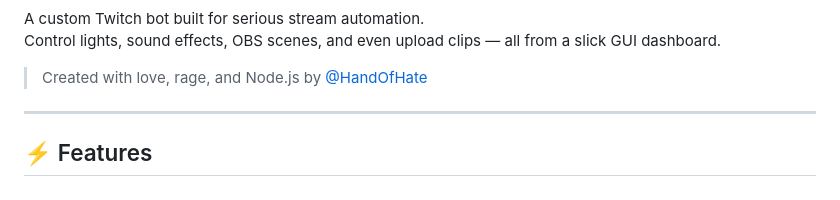
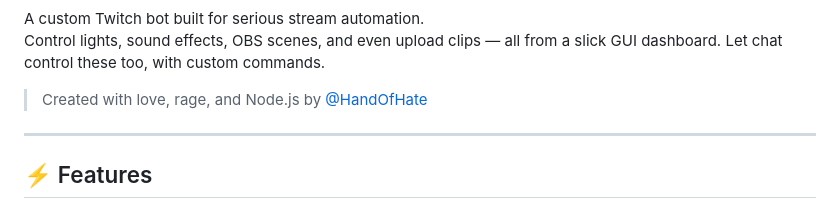
Before and after one commit to handofhate/HandOfHateBOT, a Markdown page: README.md, the part around the change printed below. GitHub-like rendering.

```diff
--- a/README.md
+++ b/README.md
@@ -2,6 +4,7 @@
 
 A custom Twitch bot built for serious stream automation.
 Control lights, sound effects, OBS scenes, and even upload clips — all from a slick GUI dashboard.
+Let chat control these too, with custom commands.
 
 > Created with love, rage, and Node.js by [@HandOfHate](https://twitch.tv/HandOfHate)
 
```
Also changed, not shown: other parts of README.md (+2 -0 lines).
